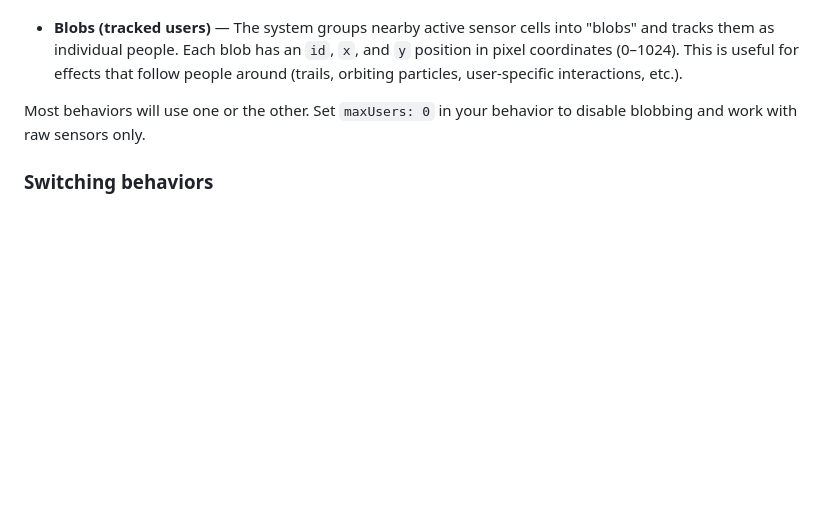
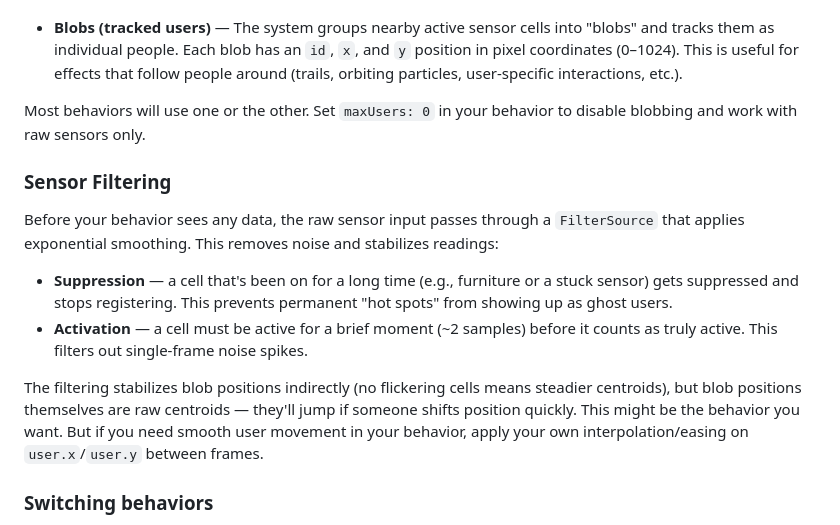
Before and after one commit to mcrco/momath.tech.math-square-devkit, a Markdown page: README.md, the part around the change. Drawn GitHub-style; blank space fills up the shorter version.

Commit message:
note about noise filtering and smoothing

```diff
--- a/README.md
+++ b/README.md
@@ -151,6 +151,15 @@ These two examples represent the two ways a behavior can interact with the floor
 
 Most behaviors will use one or the other. Set `maxUsers: 0` in your behavior to disable blobbing and work with raw sensors only.
 
+### Sensor Filtering
+
+Before your behavior sees any data, the raw sensor input passes through a `FilterSource` that applies exponential smoothing. This removes noise and stabilizes readings:
+
+- **Suppression** — a cell that's been on for a long time (e.g., furniture or a stuck sensor) gets suppressed and stops registering. This prevents permanent "hot spots" from showing up as ghost users.
+- **Activation** — a cell must be active for a brief moment (~2 samples) before it counts as truly active. This filters out single-frame noise spikes.
+
+The filtering stabilizes blob positions indirectly (no flickering cells means steadier centroids), but blob positions themselves are raw centroids — they'll jump if someone shifts position quickly. This might be the behavior you want.  But if you need smooth user movement in your behavior, apply your own interpolation/easing on `user.x`/`user.y` between frames.
+
 ### Switching behaviors
 
 The app loads **one behavior at a time**. The default is `simple-sensors.js` (raw sensor grid visualization). To try a different behavior, edit `main.ts` and change the import path near the bottom of the file:
```
